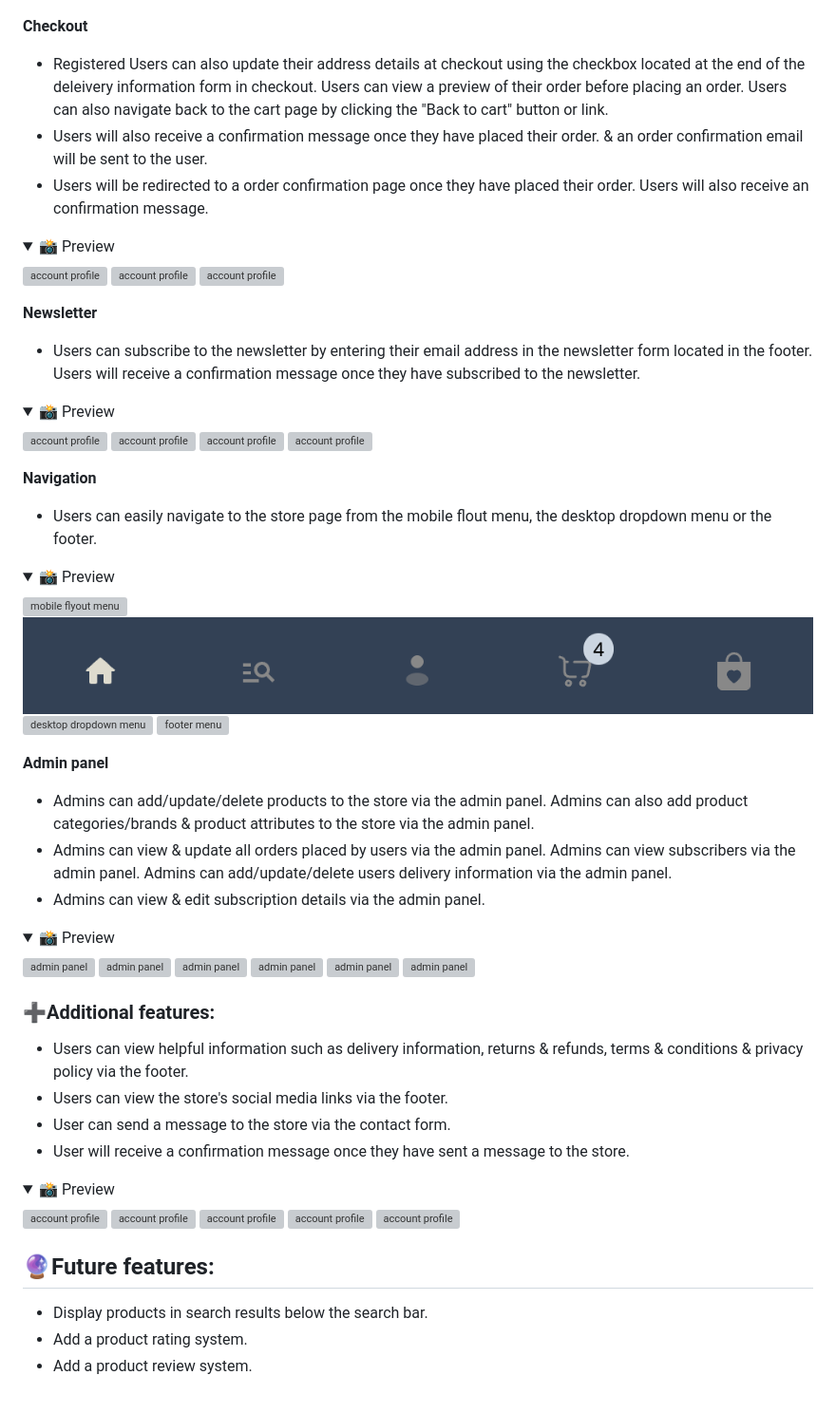
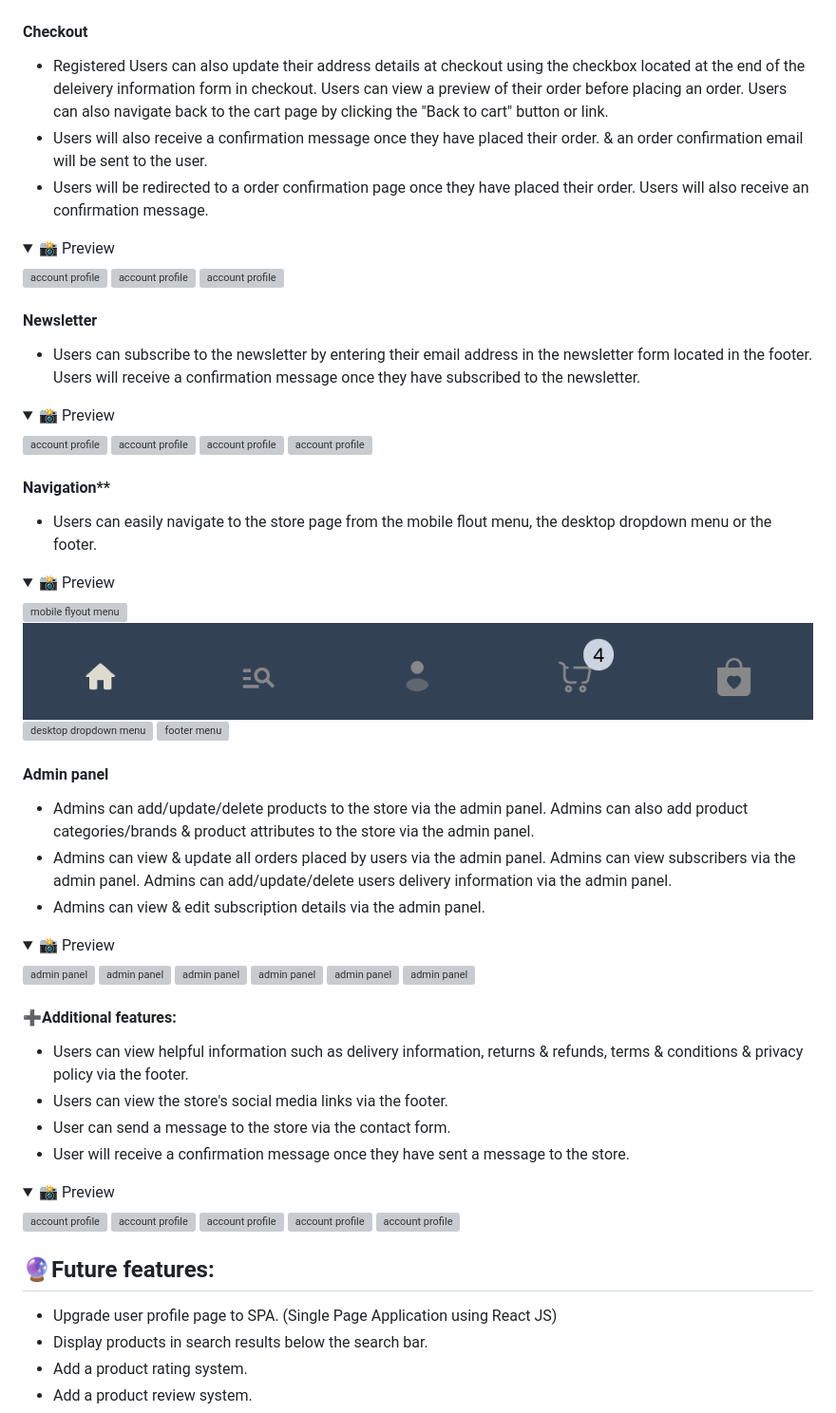
Before and after one commit to ciarantr/elite-fitness, a Markdown page: .github/FEATURES.md, the part around one of its changes. Shown at 95% size. GitHub-like rendering; folded sections open; grey boxes are pictures that could not be loaded.

```diff
--- a/.github/FEATURES.md
+++ b/.github/FEATURES.md
@@ -157,7 +167,7 @@ Upon updating their wishlist, users will receive a confirmation message to ackno
 
 </details>
 
-**Checkout**
+#### Checkout
 
 - Registered Users can also update their address details at checkout using the checkbox located at the end of the deleivery information form in checkout. Users can view a preview of their order before placing an order. Users can also navigate back to the cart page by clicking the "Back to cart" button or link.
 - Users will also receive a confirmation message once they have placed their order. & an order confirmation email will be sent to the user.
@@ -173,7 +183,7 @@ Upon updating their wishlist, users will receive a confirmation message to ackno
 
 </details>
 
-**Newsletter**
+#### Newsletter
 
 - Users can subscribe to the newsletter by entering their email address in the newsletter form located in the footer. Users will receive a confirmation message once they have subscribed to the newsletter.
 
@@ -188,7 +198,7 @@ Upon updating their wishlist, users will receive a confirmation message to ackno
 
 </details>
 
-**Navigation**
+#### Navigation**
 
 - Users can easily navigate to the store page from the mobile flout menu, the desktop dropdown menu or the footer.
 
@@ -203,7 +213,7 @@ Upon updating their wishlist, users will receive a confirmation message to ackno
 
 </details>
 
-**Admin panel**
+#### Admin panel
 
 - Admins can add/update/delete products to the store via the admin panel. Admins can also add product categories/brands & product attributes to the store via the admin panel.
 - Admins can view & update all orders placed by users via the admin panel. Admins can view subscribers via the admin panel. Admins can add/update/delete users delivery information via the admin panel.
@@ -221,7 +231,7 @@ Upon updating their wishlist, users will receive a confirmation message to ackno
 
 </details>
 
-### ➕Additional features:
+#### ➕Additional features:
 
 - Users can view helpful information such as delivery information, returns & refunds, terms & conditions & privacy policy via the footer.
 - Users can view the store's social media links via the footer.
@@ -242,6 +252,7 @@ Upon updating their wishlist, users will receive a confirmation message to ackno
 
 ## 🔮Future features:
 
+- Upgrade user profile page to SPA. (Single Page Application using React JS)
 - Display products in search results below the search bar.
 - Add a product rating system.
 - Add a product review system.
```
Also changed, not shown: other parts of .github/FEATURES.md (+49 -39 lines).
